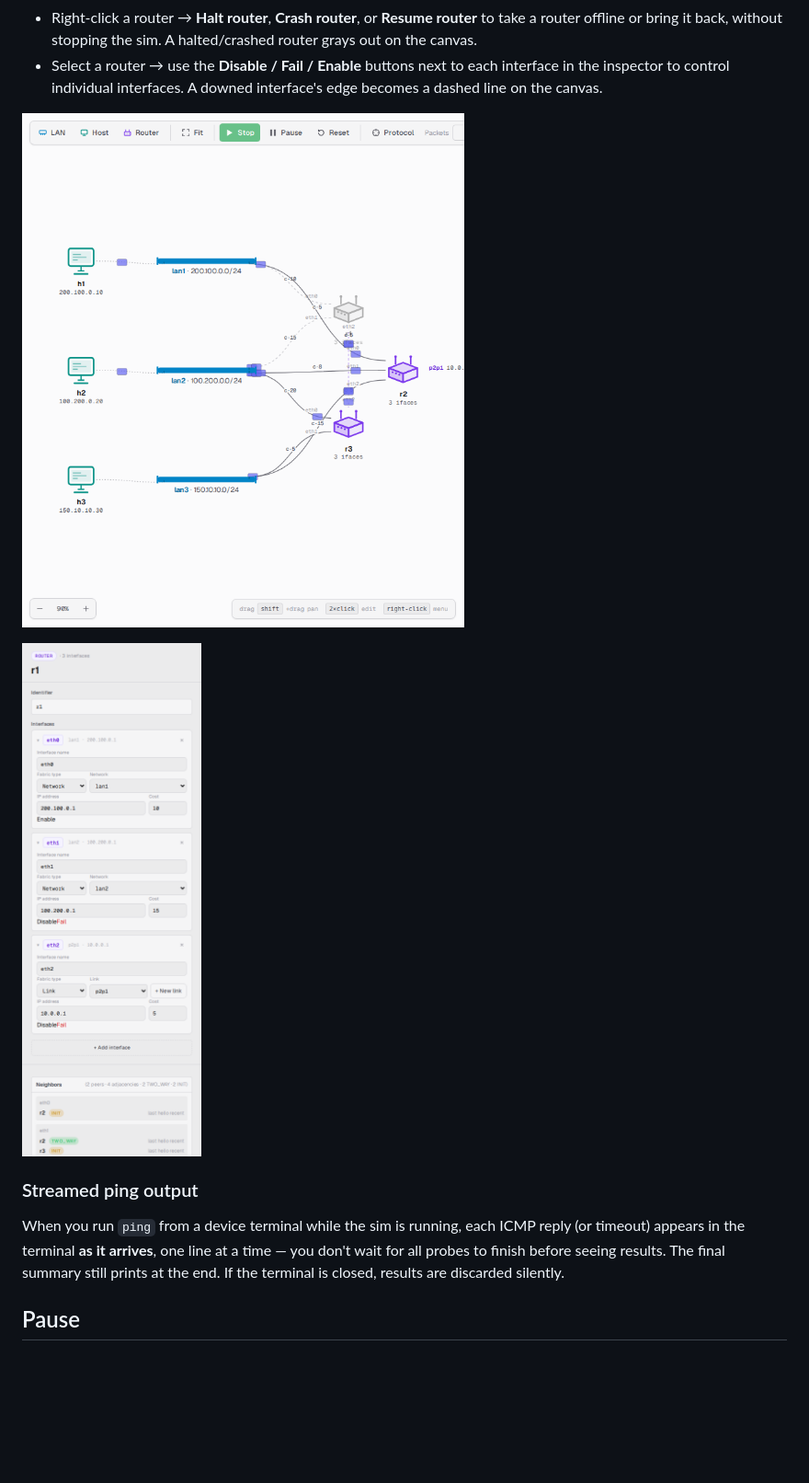
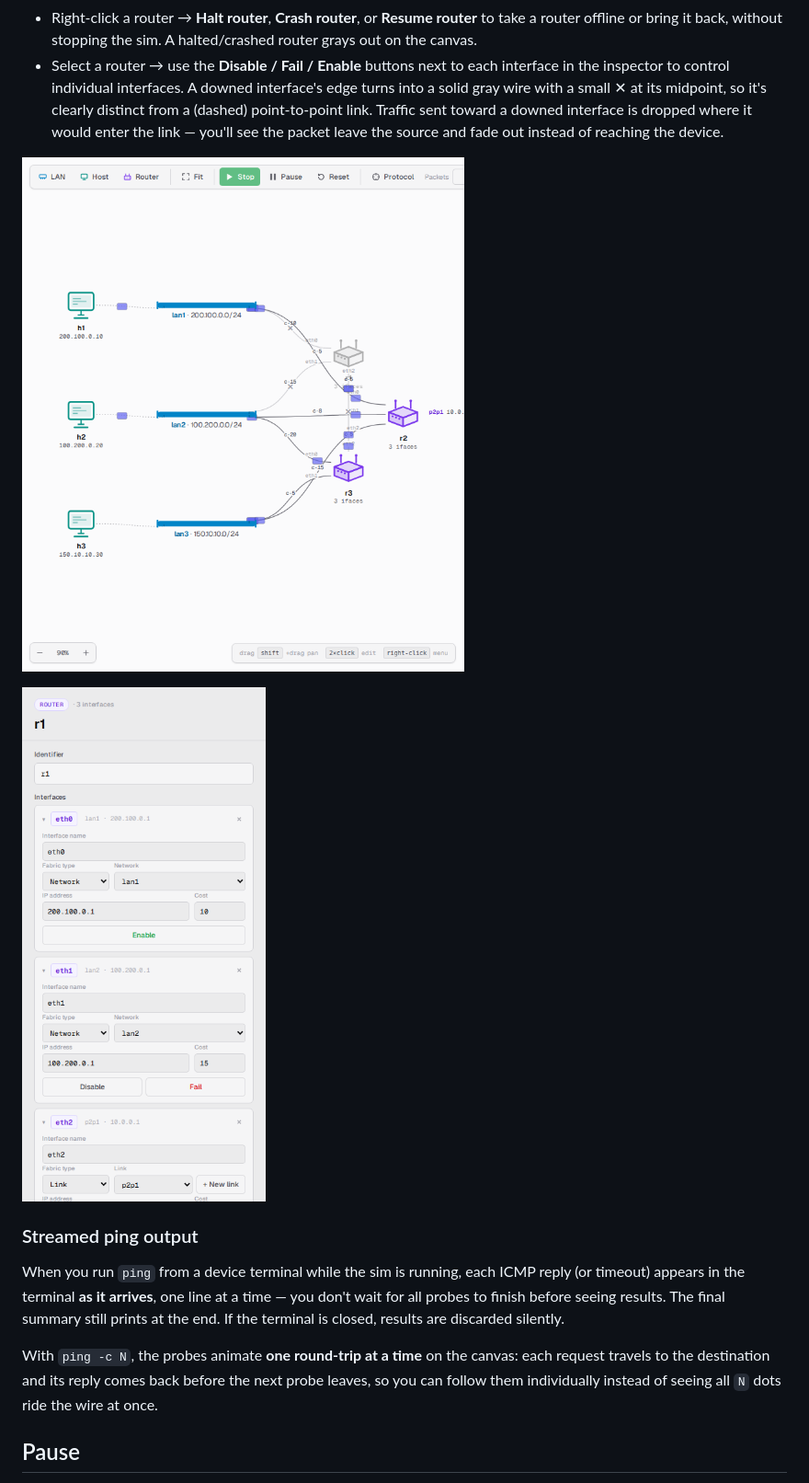
Before and after one commit to lukius/loom, a Markdown page: docs/user-guide/running-simulations.md, the part around the change. Shown at 92% size. Drawn GitHub-style; pictures changed too: docs/images/60-router-halted.png, docs/images/61-interface-controls.png; blank space fills up the shorter version.

Commit message:
docs(user-guide): down links are gray + ✕, packets drop at down ifaces, ping -c is sequential

```diff
--- a/docs/user-guide/running-simulations.md
+++ b/docs/user-guide/running-simulations.md
@@ -75,7 +75,11 @@ same YAML. The session file is updated either way.
   stopping the sim. A halted/crashed router grays out on the canvas.
 - Select a router → use the **Disable / Fail / Enable** buttons next
   to each interface in the inspector to control individual interfaces.
-  A downed interface's edge becomes a dashed line on the canvas.
+  A downed interface's edge turns into a solid gray wire with a small ✕
+  at its midpoint, so it's clearly distinct from a (dashed) point-to-point
+  link. Traffic sent toward a downed interface is dropped where it would
+  enter the link — you'll see the packet leave the source and fade out
+  instead of reaching the device.
 
 ![A halted router and its links render grayed-out while the rest of the topology keeps running](../images/60-router-halted.png)
 
@@ -88,6 +92,11 @@ each ICMP reply (or timeout) appears in the terminal **as it arrives**,
 one line at a time — you don't wait for all probes to finish before
 seeing results. The final summary still prints at the end. If the
 terminal is closed, results are discarded silently.
+
+With `ping -c N`, the probes animate **one round-trip at a time** on the
+canvas: each request travels to the destination and its reply comes back
+before the next probe leaves, so you can follow them individually instead
+of seeing all `N` dots ride the wire at once.
 
 ## Pause
 
```
Also changed, not shown: docs/user-guide/web-ui.md (+6 -3 lines).
